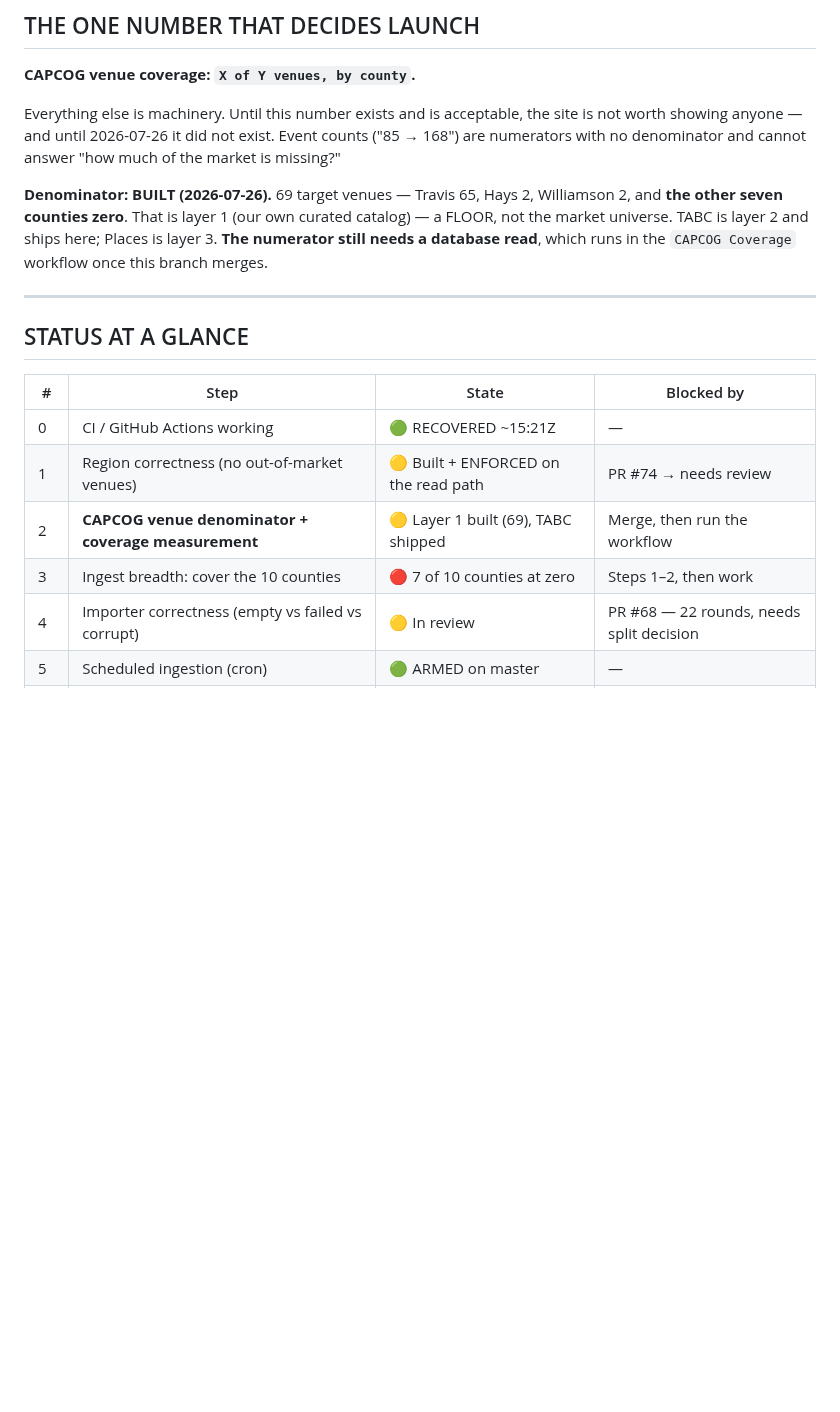
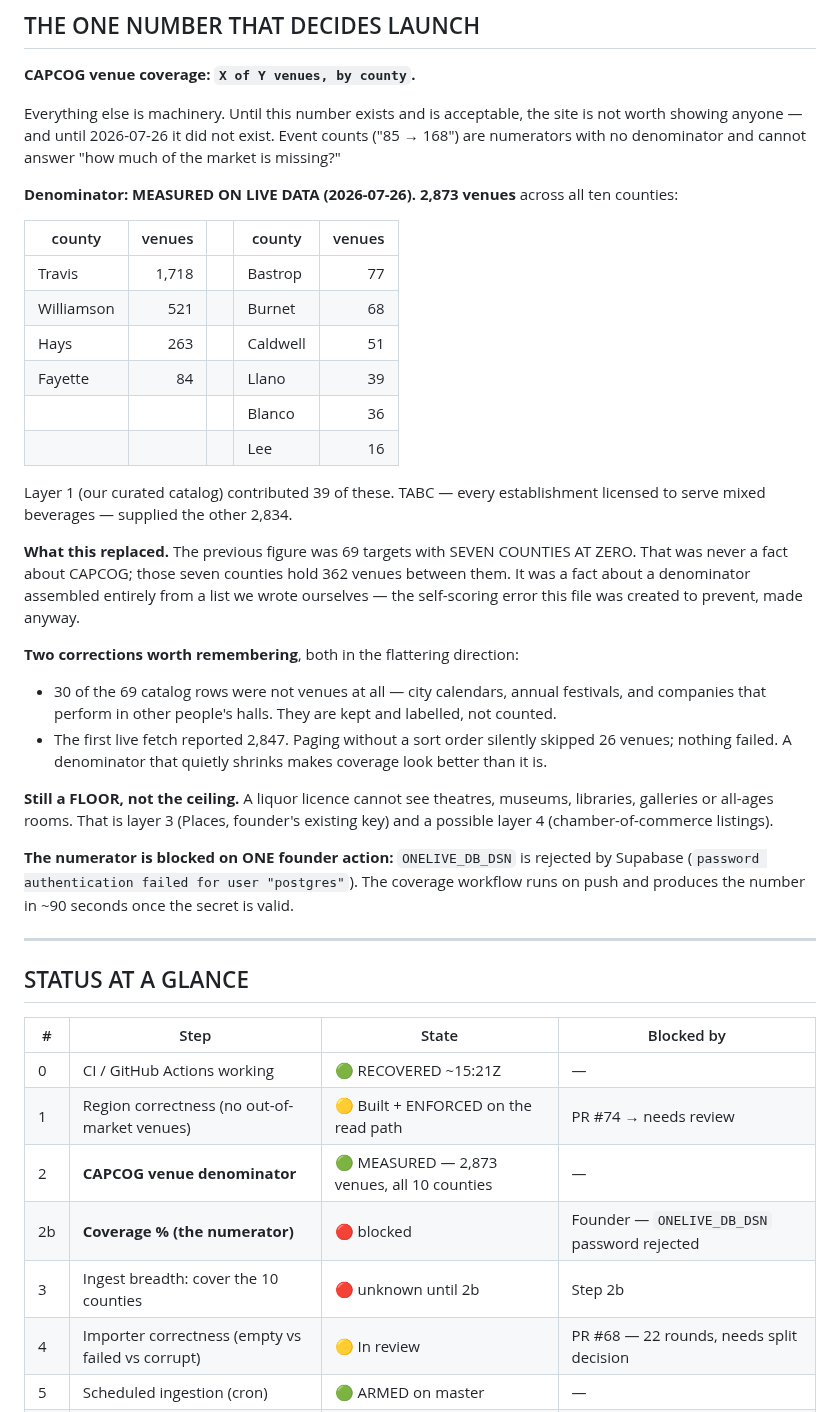
Before and after one commit to schubertsean-ui/onelive, a Markdown page: docs/GO_LIVE_PLAN.md, the part around one of its changes. Drawn GitHub-style; blank space fills up the shorter version.

Commit message:
GO-LIVE PLAN: record the measured denominator, retire the stale 69
The plan still said '69 targets, seven counties at zero' and 'merge, then run
the workflow'. All three are now wrong: the denominator is 2,873 measured on
live data, every county has venues, and the workflow runs on push.

The 'seven counties at zero' line was the most misleading thing in the file —
it read as a finding about CAPCOG when it was an artifact of a denominator we
had written ourselves. Those counties hold 362 venues.

Both corrections that moved the number are recorded with their direction:
excluding 30 non-venues and losing 26 rows to unordered paging BOTH flatter the
coverage percentage, so neither is left to be discovered.

Co-Authored-By: Claude Opus 5 <noreply@anthropic.com>

```diff
--- a/docs/GO_LIVE_PLAN.md
+++ b/docs/GO_LIVE_PLAN.md
@@ -21,11 +21,44 @@ site is not worth showing anyone — and until 2026-07-26 it did not exist. Even
 counts ("85 → 168") are numerators with no denominator and cannot answer
 "how much of the market is missing?"
 
-**Denominator: BUILT (2026-07-26).** 69 target venues — Travis 65, Hays 2,
-Williamson 2, and **the other seven counties zero**. That is layer 1 (our own
-curated catalog) — a FLOOR, not the market universe. TABC is layer 2 and ships
-here; Places is layer 3. **The numerator still needs a database read**, which
-runs in the `CAPCOG Coverage` workflow once this branch merges.
+**Denominator: MEASURED ON LIVE DATA (2026-07-26).** **2,873 venues** across
+all ten counties:
+
+| county | venues | | county | venues |
+|---|---:|---|---|---:|
+| Travis | 1,718 | | Bastrop | 77 |
+| Williamson | 521 | | Burnet | 68 |
+| Hays | 263 | | Caldwell | 51 |
+| Fayette | 84 | | Llano | 39 |
+| | | | Blanco | 36 |
+| | | | Lee | 16 |
+
+Layer 1 (our curated catalog) contributed 39 of these. TABC — every
+establishment licensed to serve mixed beverages — supplied the other 2,834.
+
+**What this replaced.** The previous figure was 69 targets with SEVEN COUNTIES
+AT ZERO. That was never a fact about CAPCOG; those seven counties hold 362
+venues between them. It was a fact about a denominator assembled entirely from
+a list we wrote ourselves — the self-scoring error this file was created to
+prevent, made anyway.
+
+**Two corrections worth remembering**, both in the flattering direction:
+
+- 30 of the 69 catalog rows were not venues at all — city calendars, annual
+  festivals, and companies that perform in other people's halls. They are kept
+  and labelled, not counted.
+- The first live fetch reported 2,847. Paging without a sort order silently
+  skipped 26 venues; nothing failed. A denominator that quietly shrinks makes
+  coverage look better than it is.
+
+**Still a FLOOR, not the ceiling.** A liquor licence cannot see theatres,
+museums, libraries, galleries or all-ages rooms. That is layer 3 (Places,
+founder's existing key) and a possible layer 4 (chamber-of-commerce listings).
+
+**The numerator is blocked on ONE founder action:** `ONELIVE_DB_DSN` is
+rejected by Supabase (`password authentication failed for user "postgres"`).
+The coverage workflow runs on push and produces the number in ~90 seconds once
+the secret is valid.
 
 ---
 
@@ -35,8 +68,9 @@ runs in the `CAPCOG Coverage` workflow once this branch merges.
 |---|---|---|---|
 | 0 | CI / GitHub Actions working | 🟢 RECOVERED ~15:21Z | — |
 | 1 | Region correctness (no out-of-market venues) | 🟡 Built + ENFORCED on the read path | PR #74 → needs review |
-| 2 | **CAPCOG venue denominator + coverage measurement** | 🟡 Layer 1 built (69), TABC shipped | Merge, then run the workflow |
-| 3 | Ingest breadth: cover the 10 counties | 🔴 7 of 10 counties at zero | Steps 1–2, then work |
+| 2 | **CAPCOG venue denominator** | 🟢 MEASURED — 2,873 venues, all 10 counties | — |
+| 2b | **Coverage % (the numerator)** | 🔴 blocked | Founder — `ONELIVE_DB_DSN` password rejected |
+| 3 | Ingest breadth: cover the 10 counties | 🔴 unknown until 2b | Step 2b |
 | 4 | Importer correctness (empty vs failed vs corrupt) | 🟡 In review | PR #68 — 22 rounds, needs split decision |
 | 5 | Scheduled ingestion (cron) | 🟢 ARMED on master | — |
 | 6 | Extraction quality gate | 🟢 Certified | — |
```
Also changed, not shown: other parts of docs/GO_LIVE_PLAN.md (+14 -12 lines).
